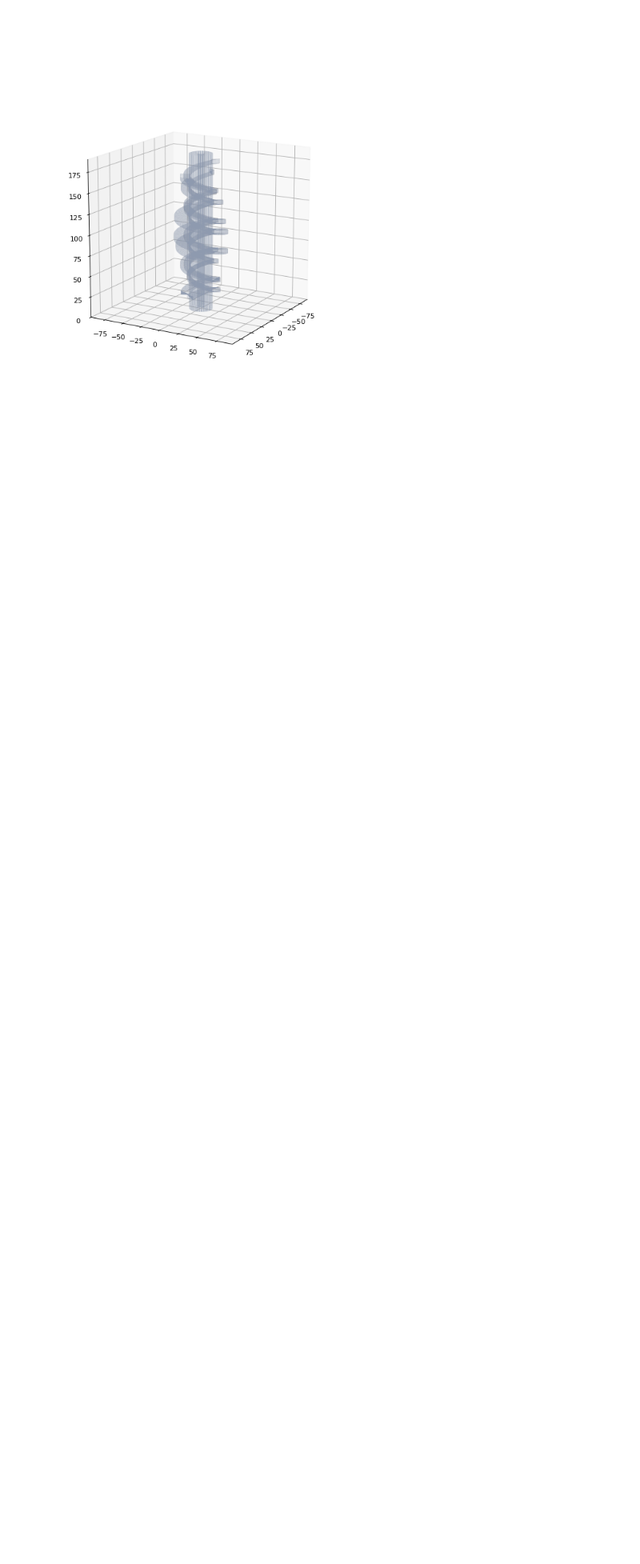
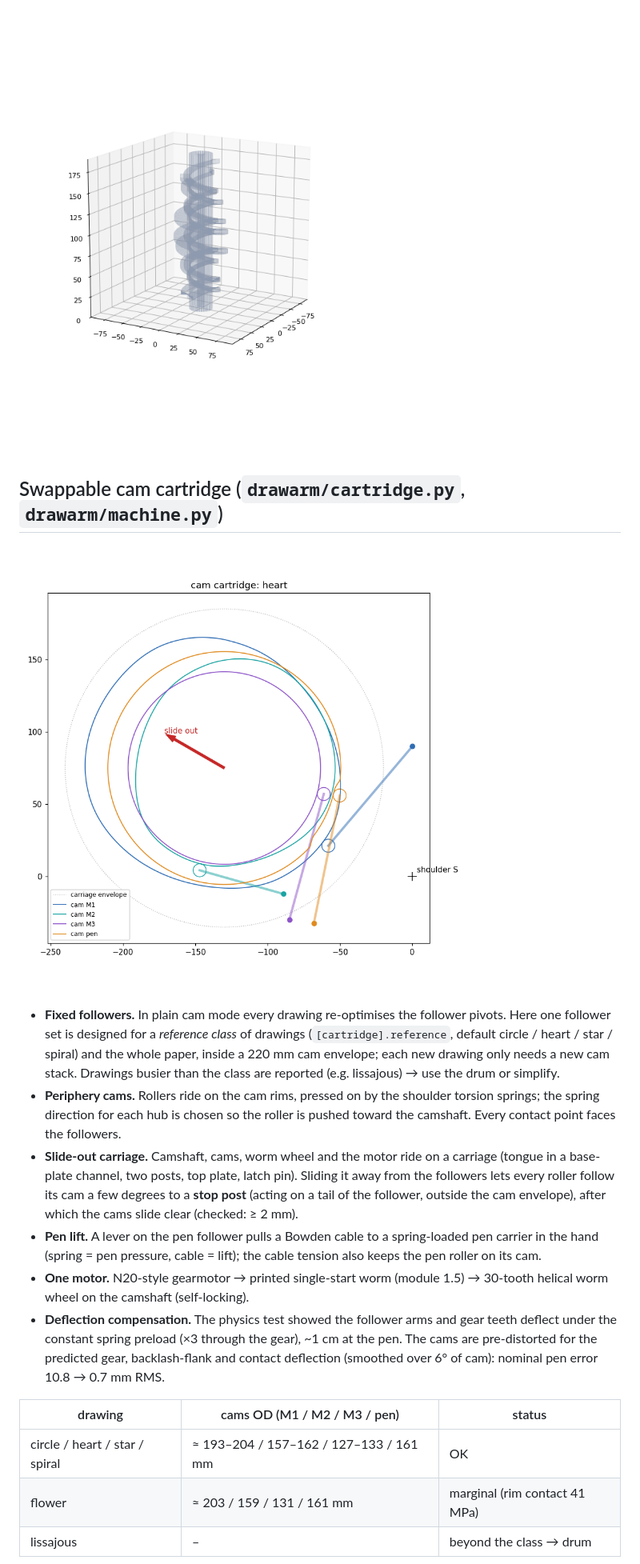
Before and after one commit to caleblin125/drawing-arm, a Markdown page: docs/DESIGN.md, the part around one of its changes. Shown at 80% size. Rendered like a GitHub page; pictures changed too: docs/images/cartridge_heart.png (added); blank space fills up the shorter version.

```diff
--- a/docs/DESIGN.md
+++ b/docs/DESIGN.md
@@ -110,3 +110,38 @@ long rocker shafts, a custom 36 mm-lead screw, and the drum STL is a mesh
 
 ![drum mesh](images/drum_3d.png)
 
+## Swappable cam cartridge (`drawarm/cartridge.py`, `drawarm/machine.py`)
+
+![cartridge](images/cartridge_heart.png)
+
+* **Fixed followers.** In plain cam mode every drawing re-optimises the
+  follower pivots. Here one follower set is designed for a *reference class*
+  of drawings (`[cartridge].reference`, default circle / heart / star /
+  spiral) and the whole paper, inside a 220 mm cam envelope; each new drawing
+  only needs a new cam stack. Drawings busier than the class are reported
+  (e.g. lissajous) → use the drum or simplify.
+* **Periphery cams.** Rollers ride on the cam rims, pressed on by the shoulder
+  torsion springs; the spring direction for each hub is chosen so the roller
+  is pushed toward the camshaft. Every contact point faces the followers.
+* **Slide-out carriage.** Camshaft, cams, worm wheel and the motor ride on a
+  carriage (tongue in a base-plate channel, two posts, top plate, latch pin).
+  Sliding it away from the followers lets every roller follow its cam a few
+  degrees to a **stop post** (acting on a tail of the follower, outside the cam
+  envelope), after which the cams slide clear (checked: ≥ 2 mm).
+* **Pen lift.** A lever on the pen follower pulls a Bowden cable to a
+  spring-loaded pen carrier in the hand (spring = pen pressure, cable = lift);
+  the cable tension also keeps the pen roller on its cam.
+* **One motor.** N20-style gearmotor → printed single-start worm (module 1.5)
+  → 30-tooth helical worm wheel on the camshaft (self-locking).
+* **Deflection compensation.** The physics test showed the follower arms and
+  gear teeth deflect under the constant spring preload (×3 through the gear),
+  ~1 cm at the pen. The cams are pre-distorted for the predicted gear,
+  backlash-flank and contact deflection (smoothed over 6° of cam):
+  nominal pen error 10.8 → 0.7 mm RMS.
+
+| drawing | cams OD (M1 / M2 / M3 / pen) | status |
+|---|---|---|
+| circle / heart / star / spiral | ≈ 193–204 / 157–162 / 127–133 / 161 mm | OK |
+| flower | ≈ 203 / 159 / 131 / 161 mm | marginal (rim contact 41 MPa) |
+| lissajous | – | beyond the class → drum |
+
```
Also changed, not shown: other parts of docs/DESIGN.md (+19 -0 lines), README.md (+30 -0 lines), docs/reports/BOM_heart.md (added, +75 -0 lines), docs/images/machine_heart.png (added).
